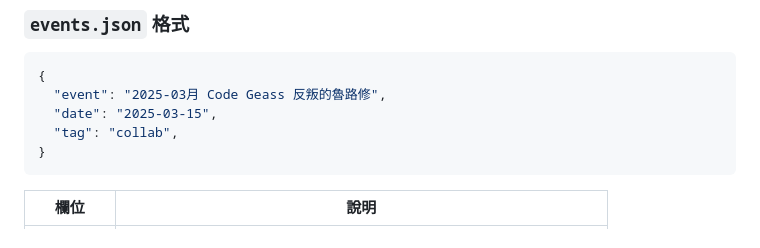
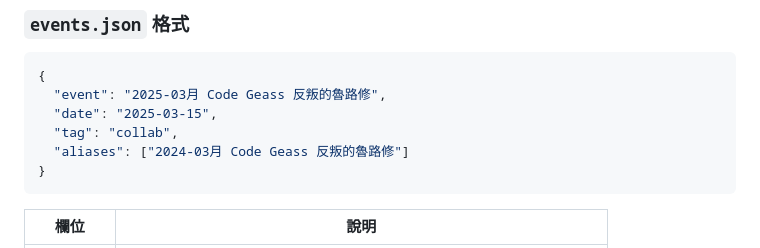
Before and after one commit to emily4027/monster-strike-gacha, a Markdown page: README.md, the part around the change. Drawn GitHub-style.

Commit message:
Add alias for Code Geass event in README

````diff
--- a/README.md
+++ b/README.md
@@ -85,6 +85,7 @@
   "event": "2025-03月 Code Geass 反叛的魯路修",
   "date": "2025-03-15",
   "tag": "collab",
+  "aliases": ["2024-03月 Code Geass 反叛的魯路修"]
 }
 ```
 
````
